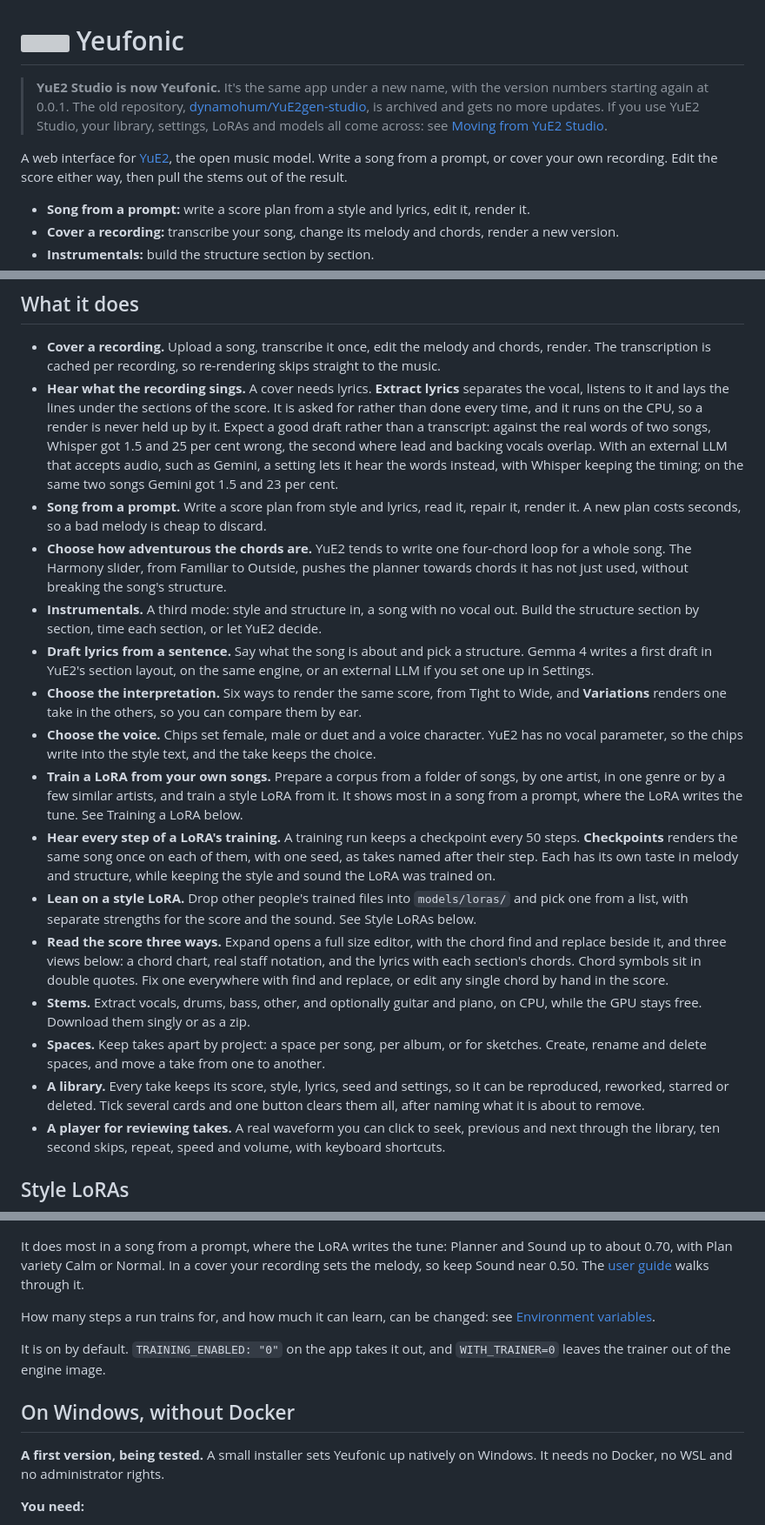
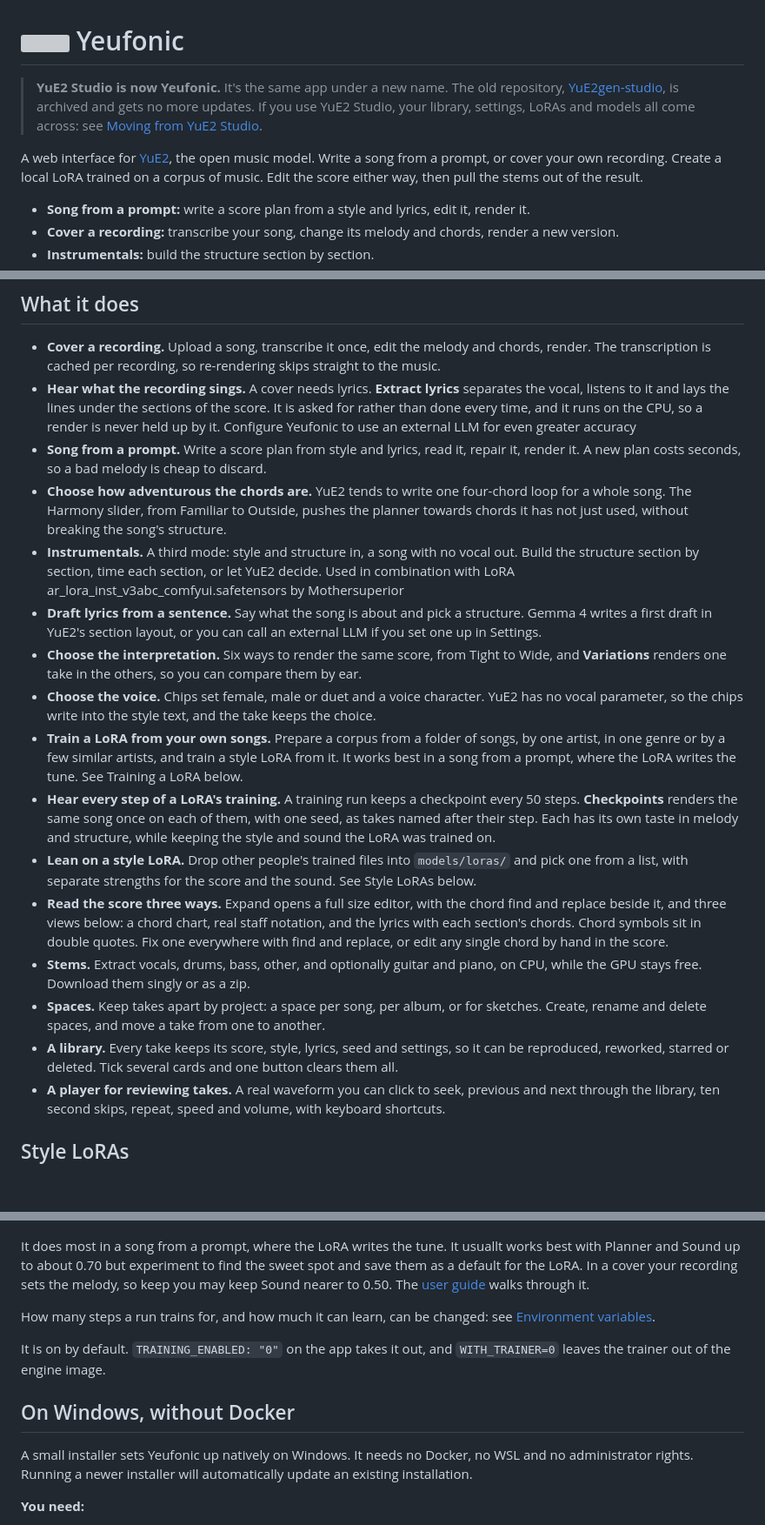
Before and after one commit to mrf4nta/yeufonic, a Markdown page: README.md, 3 parts joined by grey strips. Shown at 87% size. Rendered like a GitHub page; blank space fills up the shorter version; grey boxes are pictures that could not be loaded.

Commit message:
README: reworded for the relaunch
Shorter move notice, the corpus and LoRA training in the opening lines,
and the Windows installer no longer described as a first version under
test. Running a newer installer updates an install in place, and the
lyric extraction bullet describes behaviour rather than error rates.

```diff
--- a/README.md
+++ b/README.md
@@ -1,14 +1,13 @@
 # <img src="app/static/icon.svg" alt="" width="40" align="top"> Yeufonic
 
-> **YuE2 Studio is now Yeufonic.** It's the same app under a new name, with the version numbers
-> starting again at 0.0.1. The old repository,
-> [dynamohum/YuE2gen-studio](https://github.com/dynamohum/YuE2gen-studio), is archived and gets
-> no more updates. If you use YuE2 Studio, your library, settings, LoRAs and models all come
-> across: see [Moving from YuE2 Studio](#moving-from-yue2-studio).
+> **YuE2 Studio is now Yeufonic.** It's the same app under a new name.
+> The old repository, [YuE2gen-studio](https://github.com/dynamohum/YuE2gen-studio),
+> is archived and gets no more updates. If you use YuE2 Studio, your library, settings, LoRAs
+> and models all come across: see [Moving from YuE2 Studio](#moving-from-yue2-studio).
 
 A web interface for [YuE2](https://github.com/multimodal-art-projection/YuE), the open music
-model. Write a song from a prompt, or cover your own recording. Edit the score either way,
-then pull the stems out of the result.
+model. Write a song from a prompt, or cover your own recording. Create a local LoRA trained on
+a corpus of music. Edit the score either way, then pull the stems out of the result.
 
 - **Song from a prompt:** write a score plan from a style and lyrics, edit it, render it.
 - **Cover a recording:** transcribe your song, change its melody and chords, render a new version.
@@ -57,27 +56,25 @@ Writing an instrumental, with the structure built section by section:
   The transcription is cached per recording, so re-rendering skips straight to the music.
 - **Hear what the recording sings.** A cover needs lyrics. **Extract lyrics** separates the vocal,
   listens to it and lays the lines under the sections of the score. It is asked for rather than
-  done every time, and it runs on the CPU, so a render is never held up by it. Expect a good draft
-  rather than a transcript: against the real words of two songs, Whisper got 1.5 and 25 per cent
-  wrong, the second where lead and backing vocals overlap. With an external LLM that accepts audio,
-  such as Gemini, a setting lets it hear the words instead, with Whisper keeping the timing; on the
-  same two songs Gemini got 1.5 and 23 per cent.
+  done every time, and it runs on the CPU, so a render is never held up by it.
+  Configure Yeufonic to use an external LLM for even greater accuracy
 - **Song from a prompt.** Write a score plan from style and lyrics, read it, repair it, render it.
   A new plan costs seconds, so a bad melody is cheap to discard.
 - **Choose how adventurous the chords are.** YuE2 tends to write one four-chord loop for a whole
   song. The Harmony slider, from Familiar to Outside, pushes the planner towards chords it has not
   just used, without breaking the song's structure.
 - **Instrumentals.** A third mode: style and structure in, a song with no vocal out. Build the
-  structure section by section, time each section, or let YuE2 decide.
+  structure section by section, time each section, or let YuE2 decide. Used in combination with
+  LoRA ar_lora_inst_v3abc_comfyui.safetensors by Mothersuperior
 - **Draft lyrics from a sentence.** Say what the song is about and pick a structure. Gemma 4
-  writes a first draft in YuE2's section layout, on the same engine, or an external LLM if you
+  writes a first draft in YuE2's section layout, or you can call an external LLM if you
   set one up in Settings.
 - **Choose the interpretation.** Six ways to render the same score, from Tight to Wide, and
   **Variations** renders one take in the others, so you can compare them by ear.
 - **Choose the voice.** Chips set female, male or duet and a voice character. YuE2 has no vocal
   parameter, so the chips write into the style text, and the take keeps the choice.
 - **Train a LoRA from your own songs.** Prepare a corpus from a folder of songs, by one artist,
-  in one genre or by a few similar artists, and train a style LoRA from it. It shows most in a
+  in one genre or by a few similar artists, and train a style LoRA from it. It works best in a
   song from a prompt, where the LoRA writes the tune. See Training a LoRA below.
 - **Hear every step of a LoRA's training.** A training run keeps a checkpoint every 50 steps.
   **Checkpoints** renders the same song once on each of them, with one seed, as takes named after
@@ -94,8 +91,7 @@ Writing an instrumental, with the structure built section by section:
 - **Spaces.** Keep takes apart by project: a space per song, per album, or for sketches. Create,
   rename and delete spaces, and move a take from one to another.
 - **A library.** Every take keeps its score, style, lyrics, seed and settings, so it can be
-  reproduced, reworked, starred or deleted. Tick several cards and one button clears them all,
-  after naming what it is about to remove.
+  reproduced, reworked, starred or deleted. Tick several cards and one button clears them all.
 - **A player for reviewing takes.** A real waveform you can click to seek, previous and next through
   the library, ten second skips, repeat, speed and volume, with keyboard shortcuts.
 
@@ -146,9 +142,9 @@ One corpus, analysed, exported and trained, with each song's key and tempo:
 
 [![A corpus](docs/screenshots/corpus.png)](https://raw.githubusercontent.com/yeufonic/yeufonic/main/docs/screenshots/full/corpus.png)
 
-It does most in a song from a prompt, where the LoRA writes the tune: Planner and Sound up to
-about 0.70, with Plan variety Calm or Normal. In a cover your recording sets the melody, so keep
-Sound near 0.50. The [user guide](app/static/guide.md#corpora-and-training-a-lora) walks
+It does most in a song from a prompt, where the LoRA writes the tune. It usuallt works best with Planner and Sound up to
+about 0.70 but experiment to find the sweet spot and save them as a default for the LoRA. In a cover your recording sets the melody, so keep
+you may keep Sound nearer to 0.50. The [user guide](app/static/guide.md#corpora-and-training-a-lora) walks
 through it.
 
 How many steps a run trains for, and how much it can learn, can be changed: see
@@ -159,8 +155,9 @@ the trainer out of the engine image.
 
 ## On Windows, without Docker
 
-**A first version, being tested.** A small installer sets Yeufonic up natively on Windows.
-It needs no Docker, no WSL and no administrator rights.
+A small installer sets Yeufonic up natively on Windows.
+It needs no Docker, no WSL and no administrator rights. Running a newer installer will automatically update an existing
+installation.
 
 **You need:**
 
```
Also changed, not shown: other parts of README.md (+6 -3 lines).
